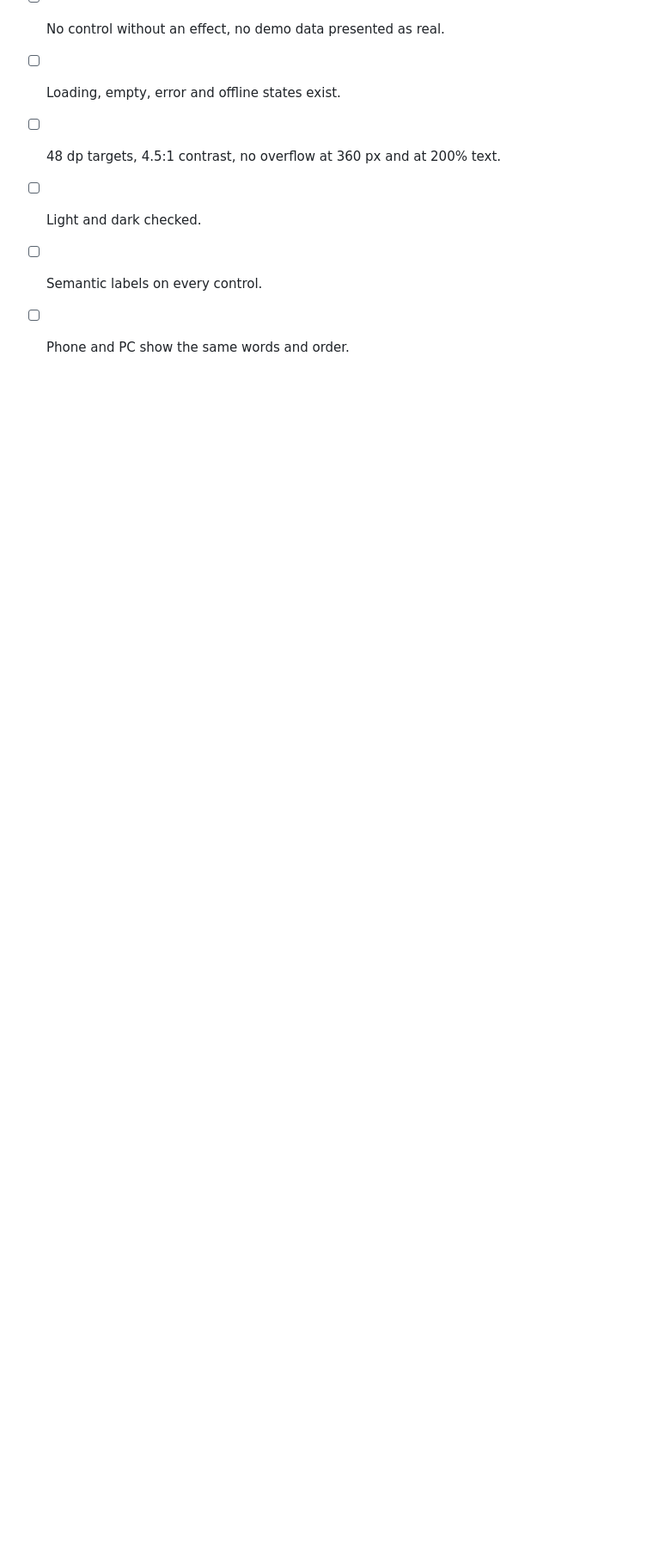
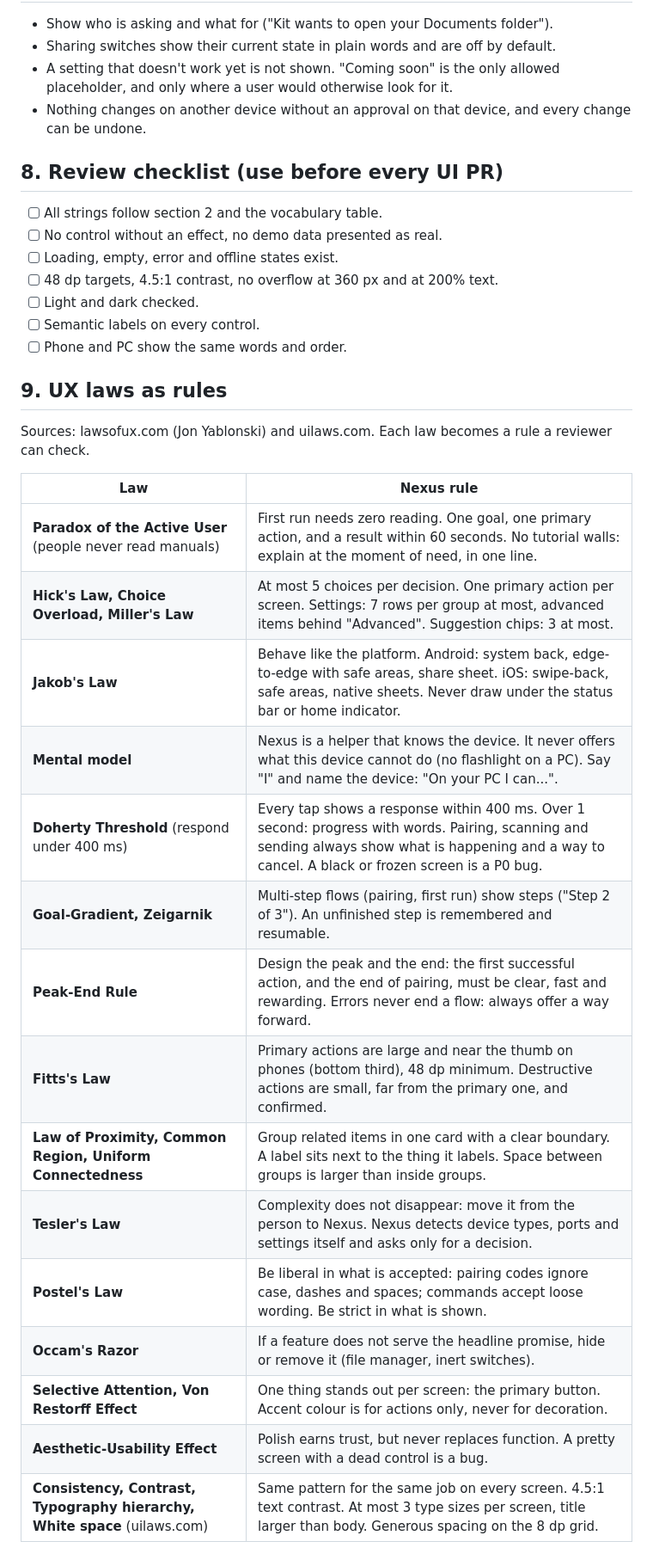
Before and after one commit to TVcraft01/Nexus, a Markdown page: docs/UI_UX_RULES.md, the part around one of its changes. Shown at 86% size. Drawn GitHub-style; blank space fills up the shorter version.

Commit message:
docs: add the UX laws to the UI rules
Fifteen laws from lawsofux.com and uilaws.com, each written as a rule a
reviewer can check, plus the law check list. Kept next to the rules they
extend so a UI PR has one file to read.

🤖 Generated with Codebuff
Co-Authored-By: Codebuff <noreply@codebuff.com>

```diff
--- a/docs/UI_UX_RULES.md
+++ b/docs/UI_UX_RULES.md
@@ -81,3 +81,25 @@ Loading, empty, error, offline, and "no permission". A screen missing one of the
 - [ ] Light and dark checked.
 - [ ] Semantic labels on every control.
 - [ ] Phone and PC show the same words and order.
+
+## 9. UX laws as rules
+Sources: lawsofux.com (Jon Yablonski) and uilaws.com. Each law becomes a rule a reviewer can check.
+
+| Law | Nexus rule |
+|---|---|
+| **Paradox of the Active User** (people never read manuals) | First run needs zero reading. One goal, one primary action, and a result within 60 seconds. No tutorial walls: explain at the moment of need, in one line. |
+| **Hick's Law, Choice Overload, Miller's Law** | At most 5 choices per decision. One primary action per screen. Settings: 7 rows per group at most, advanced items behind "Advanced". Suggestion chips: 3 at most. |
+| **Jakob's Law** | Behave like the platform. Android: system back, edge-to-edge with safe areas, share sheet. iOS: swipe-back, safe areas, native sheets. Never draw under the status bar or home indicator. |
+| **Mental model** | Nexus is a helper that knows the device. It never offers what this device cannot do (no flashlight on a PC). Say "I" and name the device: "On your PC I can...". |
+| **Doherty Threshold** (respond under 400 ms) | Every tap shows a response within 400 ms. Over 1 second: progress with words. Pairing, scanning and sending always show what is happening and a way to cancel. A black or frozen screen is a P0 bug. |
+| **Goal-Gradient, Zeigarnik** | Multi-step flows (pairing, first run) show steps ("Step 2 of 3"). An unfinished step is remembered and resumable. |
+| **Peak-End Rule** | Design the peak and the end: the first successful action, and the end of pairing, must be clear, fast and rewarding. Errors never end a flow: always offer a way forward. |
+| **Fitts's Law** | Primary actions are large and near the thumb on phones (bottom third), 48 dp minimum. Destructive actions are small, far from the primary one, and confirmed. |
+| **Law of Proximity, Common Region, Uniform Connectedness** | Group related items in one card with a clear boundary. A label sits next to the thing it labels. Space between groups is larger than inside groups. |
+| **Tesler's Law** | Complexity does not disappear: move it from the person to Nexus. Nexus detects device types, ports and settings itself and asks only for a decision. |
+| **Postel's Law** | Be liberal in what is accepted: pairing codes ignore case, dashes and spaces; commands accept loose wording. Be strict in what is shown. |
+| **Occam's Razor** | If a feature does not serve the headline promise, hide or remove it (file manager, inert switches). |
+| **Selective Attention, Von Restorff Effect** | One thing stands out per screen: the primary button. Accent colour is for actions only, never for decoration. |
+| **Aesthetic-Usability Effect** | Polish earns trust, but never replaces function. A pretty screen with a dead control is a bug. |
+| **Consistency, Contrast, Typography hierarchy, White space** (uilaws.com) | Same pattern for the same job on every screen. 4.5:1 text contrast. At most 3 type sizes per screen, title larger than body. Generous spacing on the 8 dp grid. |
+
```
Also changed, not shown: other parts of docs/UI_UX_RULES.md (+6 -0 lines).
